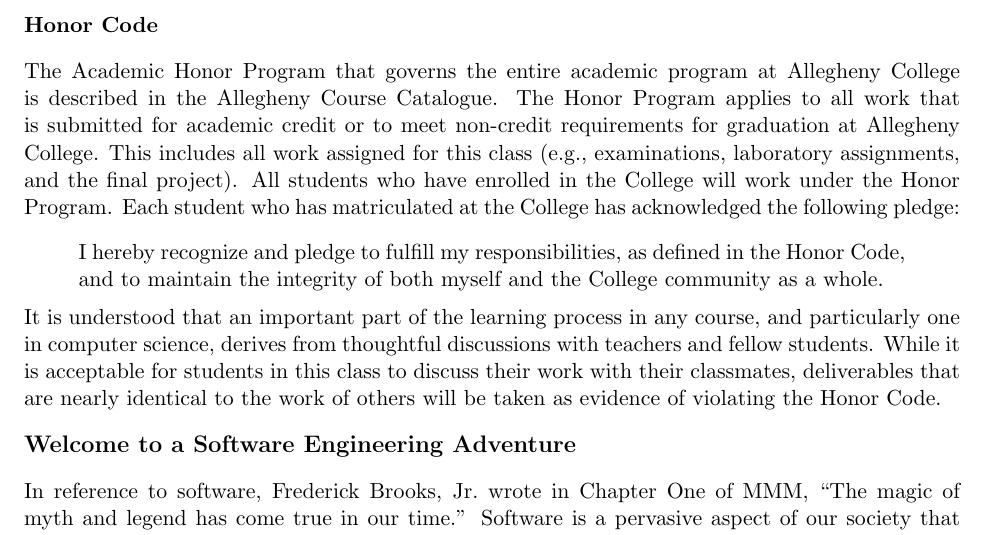
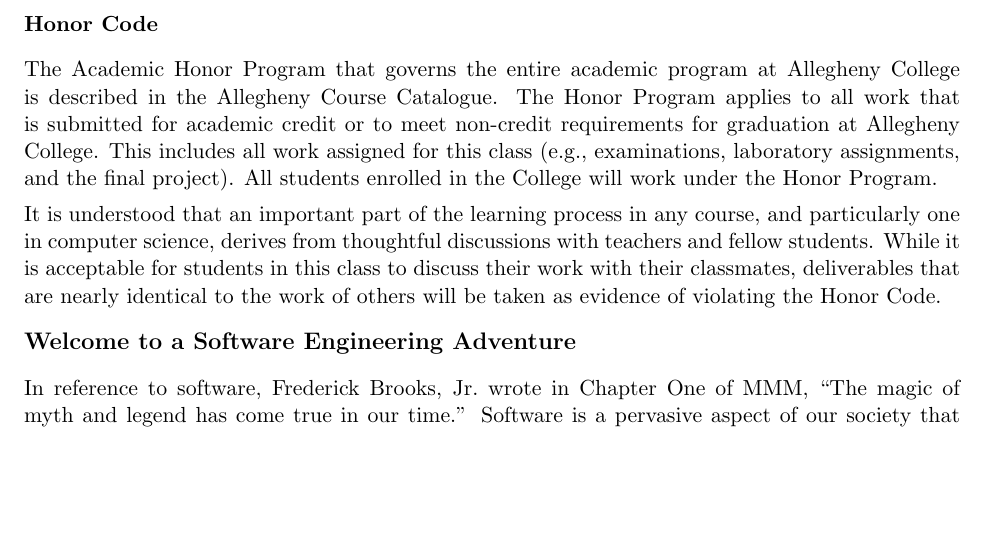
Before and after one commit to gkapfham/cs280F2015, a LaTeX document (syllabus/cs280F2015_syllabus.tex): part of page 5 of 6 before the commit and part of page 5 of 5 after it, cut so that both start at the same text, the shorter picture padded with empty space. Compiled offline with pdfLaTeX; a LaTeX package or settings file that is missing is left out.

Commit message:
Making more changes to cs280F2015_syllabus to get everything to fit into five pages.

```diff
--- a/syllabus/cs280F2015_syllabus.tex
+++ b/syllabus/cs280F2015_syllabus.tex
@@ -281,15 +281,17 @@
 The Academic Honor Program that governs the entire academic program at Allegheny College is described in the Allegheny
 Course Catalogue.  The Honor Program applies to all work that is submitted for academic credit or to meet non-credit
 requirements for graduation at Allegheny College.  This includes all work assigned for this class (e.g., examinations,
-laboratory assignments, and the final project).  All students who have enrolled in the College will work under the Honor
-Program.  Each student who has matriculated at the College has acknowledged the following pledge:
+laboratory assignments, and the final project).  All students enrolled in the College will work under the Honor
+Program.
 
-\vspace*{-.1in}
-\begin{quote}
-I hereby recognize and pledge to fulfill my responsibilities, as defined in the Honor Code, and to maintain the
-integrity of both myself and the College community as a whole.
-\end{quote}
-\vspace*{-.15in}
+% Each student who has matriculated at the College has acknowledged the following pledge:
+
+% \vspace*{-.1in}
+% \begin{quote}
+% I hereby recognize and pledge to fulfill my responsibilities, as defined in the Honor Code, and to maintain the
+% integrity of both myself and the College community as a whole.
+% \end{quote}
+% \vspace*{-.15in}
 
 \noindent It is understood that an important part of the learning process in any course, and particularly one in
 computer science, derives from thoughtful discussions with teachers and fellow students.  While it is acceptable for
```
